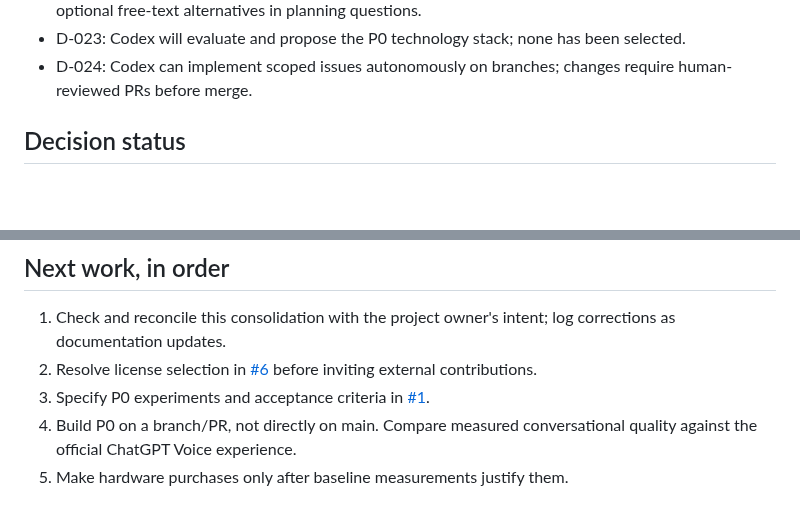
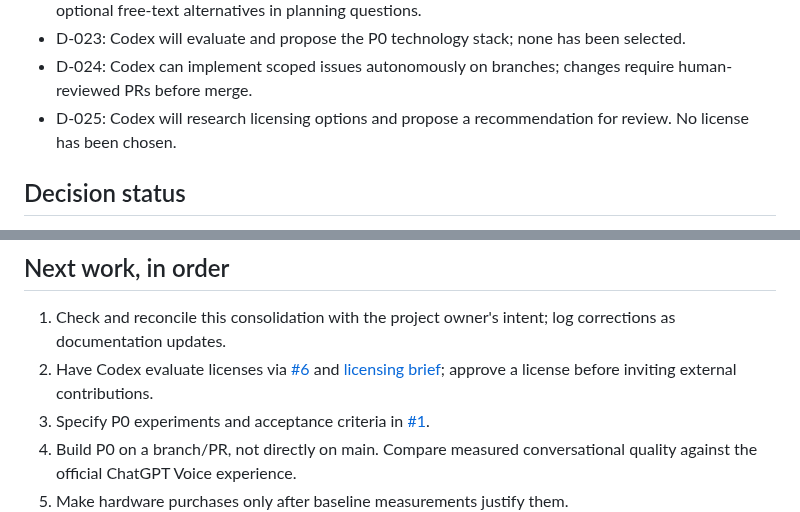
Before and after one commit to arthurlorente/wanda, a Markdown page: docs/PROJECT_STATE.md, 2 parts joined by grey strips. GitHub-like rendering; blank space fills up the shorter version.

Commit message:
docs: track pending license recommendation

```diff
--- a/docs/PROJECT_STATE.md
+++ b/docs/PROJECT_STATE.md
@@ -21,6 +21,7 @@
 - D-020 through D-022: Browser client, click-to-connect free conversation in P0, wake word later, and optional free-text alternatives in planning questions.
 - D-023: Codex will evaluate and propose the P0 technology stack; none has been selected.
 - D-024: Codex can implement scoped issues autonomously on branches; changes require human-reviewed PRs before merge.
+- D-025: Codex will research licensing options and propose a recommendation for review. No license has been chosen.
 
 ## Decision status
 
@@ -31,7 +32,7 @@
 ## Next work, in order
 
 1. Check and reconcile this consolidation with the project owner's intent; log corrections as documentation updates.
-2. Resolve license selection in [#6](https://github.com/arthurlorente/wanda/issues/6) before inviting external contributions.
+2. Have Codex evaluate licenses via [#6](https://github.com/arthurlorente/wanda/issues/6) and [licensing brief](LICENSING_EVALUATION.md); approve a license before inviting external contributions.
 3. Specify P0 experiments and acceptance criteria in [#1](https://github.com/arthurlorente/wanda/issues/1).
 4. Build P0 on a branch/PR, not directly on main. Compare measured conversational quality against the official ChatGPT Voice experience.
 5. Make hardware purchases only after baseline measurements justify them.
```
